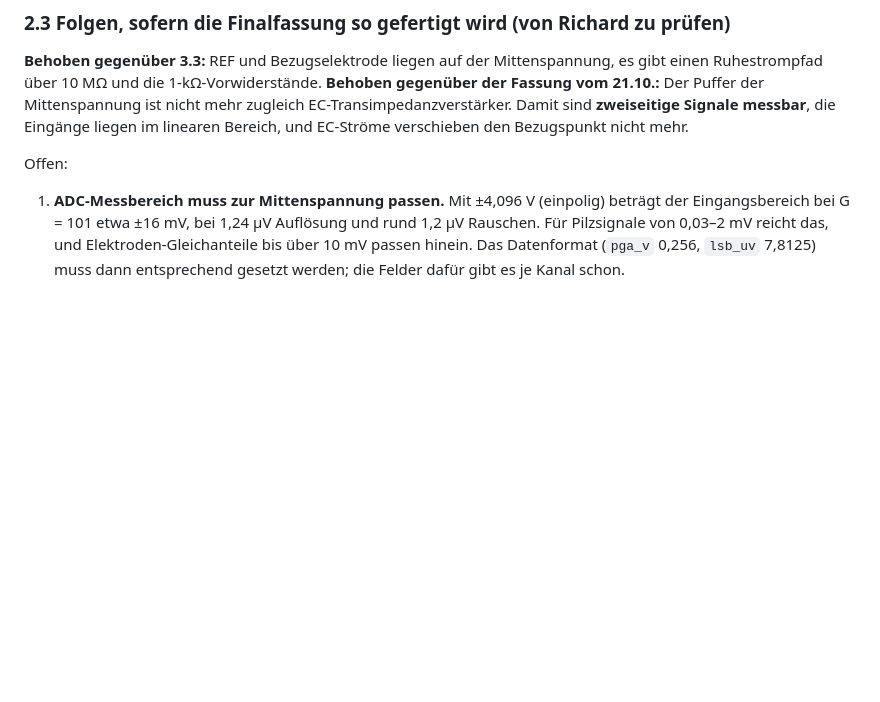
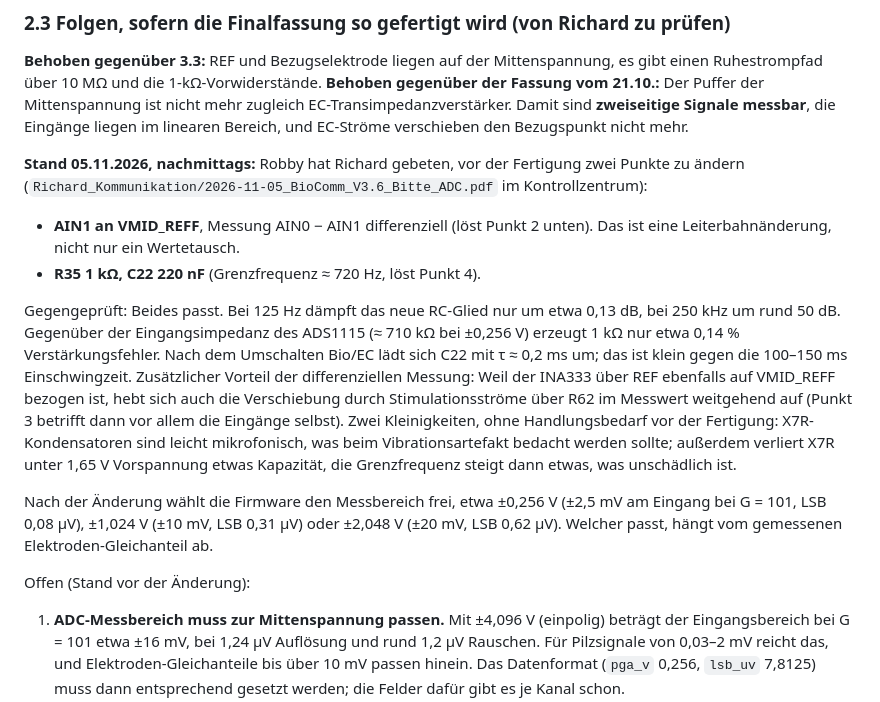
Before and after one commit to starvolution-lgtm/openmyconet, a Markdown page: analyse/musicminer/PRUEFUNG_QUELLEN_HARDWARE.md, the part around the change. Drawn GitHub-style; blank space fills up the shorter version.

Commit message:
Analyse: Bitte an Richard (ADC differenziell, Anti-Aliasing) eingeordnet
Co-Authored-By: Claude Opus 5.5 <noreply@anthropic.com>

```diff
--- a/analyse/musicminer/PRUEFUNG_QUELLEN_HARDWARE.md
+++ b/analyse/musicminer/PRUEFUNG_QUELLEN_HARDWARE.md
@@ -74,7 +74,29 @@ Ruhestrompfad über 10 MΩ und die 1-kΩ-Vorwiderstände. **Behoben gegenüber d
 Damit sind **zweiseitige Signale messbar**, die Eingänge liegen im linearen Bereich, und
 EC-Ströme verschieben den Bezugspunkt nicht mehr.
 
-Offen:
+**Stand 05.11.2026, nachmittags:** Robby hat Richard gebeten, vor der Fertigung zwei Punkte
+zu ändern (`Richard_Kommunikation/2026-11-05_BioComm_V3.6_Bitte_ADC.pdf` im Kontrollzentrum):
+
+- **AIN1 an VMID_REFF**, Messung AIN0 − AIN1 differenziell (löst Punkt 2 unten). Das ist eine
+  Leiterbahnänderung, nicht nur ein Wertetausch.
+- **R35 1 kΩ, C22 220 nF** (Grenzfrequenz ≈ 720 Hz, löst Punkt 4).
+
+Gegengeprüft: Beides passt. Bei 125 Hz dämpft das neue RC-Glied nur um etwa 0,13 dB, bei
+250 kHz um rund 50 dB. Gegenüber der Eingangsimpedanz des ADS1115 (≈ 710 kΩ bei ±0,256 V)
+erzeugt 1 kΩ nur etwa 0,14 % Verstärkungsfehler. Nach dem Umschalten Bio/EC lädt sich C22 mit
+τ ≈ 0,2 ms um; das ist klein gegen die 100–150 ms Einschwingzeit. Zusätzlicher Vorteil der
+differenziellen Messung: Weil der INA333 über REF ebenfalls auf VMID_REFF bezogen ist, hebt sich
+auch die Verschiebung durch Stimulationsströme über R62 im Messwert weitgehend auf (Punkt 3
+betrifft dann vor allem die Eingänge selbst). Zwei Kleinigkeiten, ohne Handlungsbedarf vor der
+Fertigung: X7R-Kondensatoren sind leicht mikrofonisch, was beim Vibrationsartefakt bedacht
+werden sollte; außerdem verliert X7R unter 1,65 V Vorspannung etwas Kapazität, die
+Grenzfrequenz steigt dann etwas, was unschädlich ist.
+
+Nach der Änderung wählt die Firmware den Messbereich frei, etwa ±0,256 V (±2,5 mV am
+Eingang bei G = 101, LSB 0,08 µV), ±1,024 V (±10 mV, LSB 0,31 µV) oder ±2,048 V (±20 mV, LSB
+0,62 µV). Welcher passt, hängt vom gemessenen Elektroden-Gleichanteil ab.
+
+Offen (Stand vor der Änderung):
 
 1. **ADC-Messbereich muss zur Mittenspannung passen.** Mit ±4,096 V (einpolig) beträgt der
    Eingangsbereich bei G = 101 etwa ±16 mV, bei 1,24 µV Auflösung und rund 1,2 µV Rauschen. Für
```
Also changed, not shown: analyse/musicminer/PHASE_B_VORBEREITUNG.md (+3 -1 lines).
